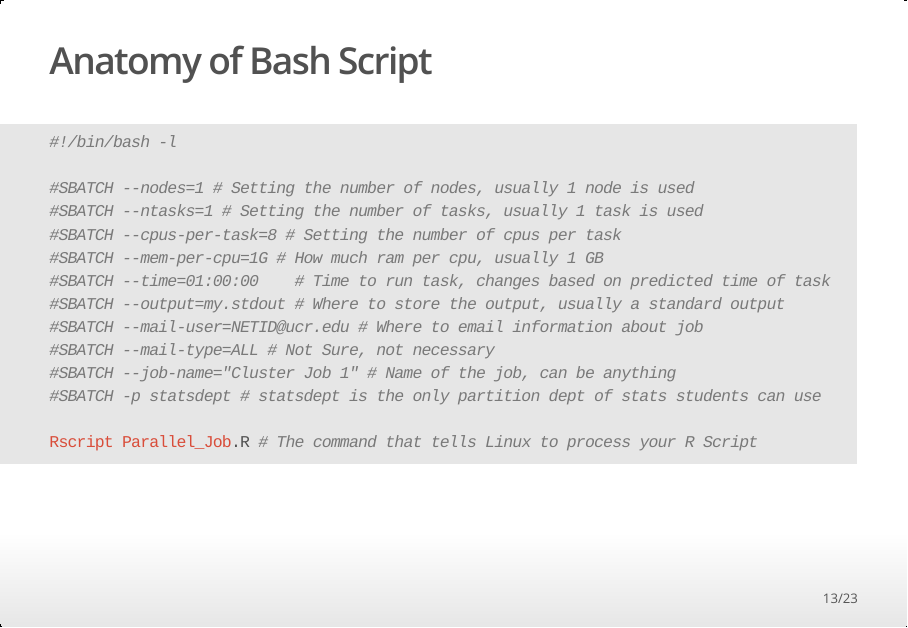
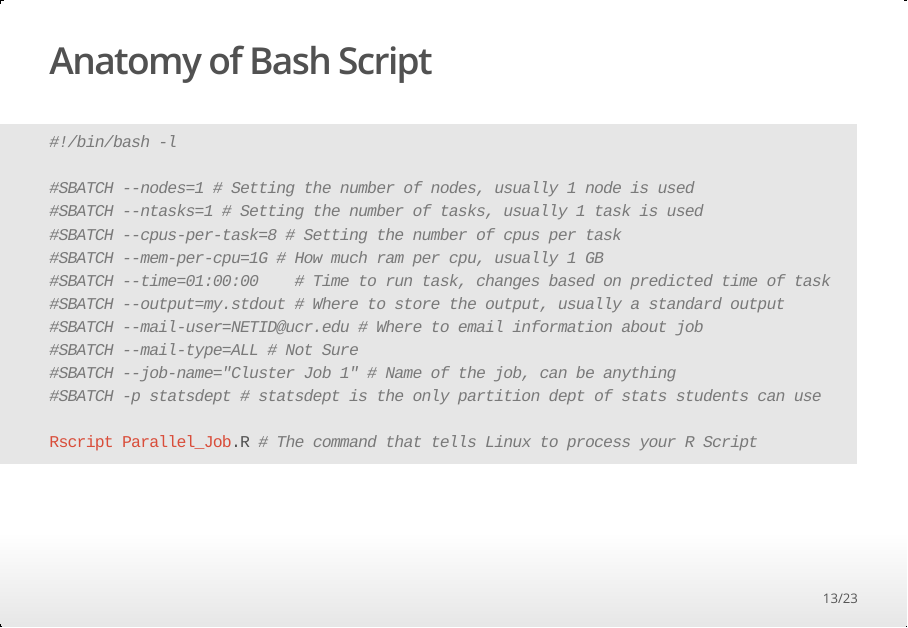
Before and after one commit to ucrgradstat/ucrgradstat.github.io, an R Markdown document (presentations/hpcc_12-18.Rmd): page 13 of 23. The pictures show the output file presentations/hpcc_12-18.html that the author committed with the source, opened offline.

Commit message:
Minor Updates

```diff
--- a/presentations/hpcc_12-18.Rmd
+++ b/presentations/hpcc_12-18.Rmd
@@ -126,7 +126,7 @@ sbatch NAME_OF_BASH.sh
 #SBATCH --time=01:00:00    # Time to run task, changes based on predicted time of task
 #SBATCH --output=my.stdout # Where to store the output, usually a standard output
 #SBATCH --mail-user=NETID@ucr.edu # Where to email information about job
-#SBATCH --mail-type=ALL # Not Sure, not necessary
+#SBATCH --mail-type=ALL # Not Sure
 #SBATCH --job-name="Cluster Job 1" # Name of the job, can be anything
 #SBATCH -p statsdept # statsdept is the only partition dept of stats students can use
 
```
Also changed, not shown: presentations/hpcc_12-18.html, 1 other file.
